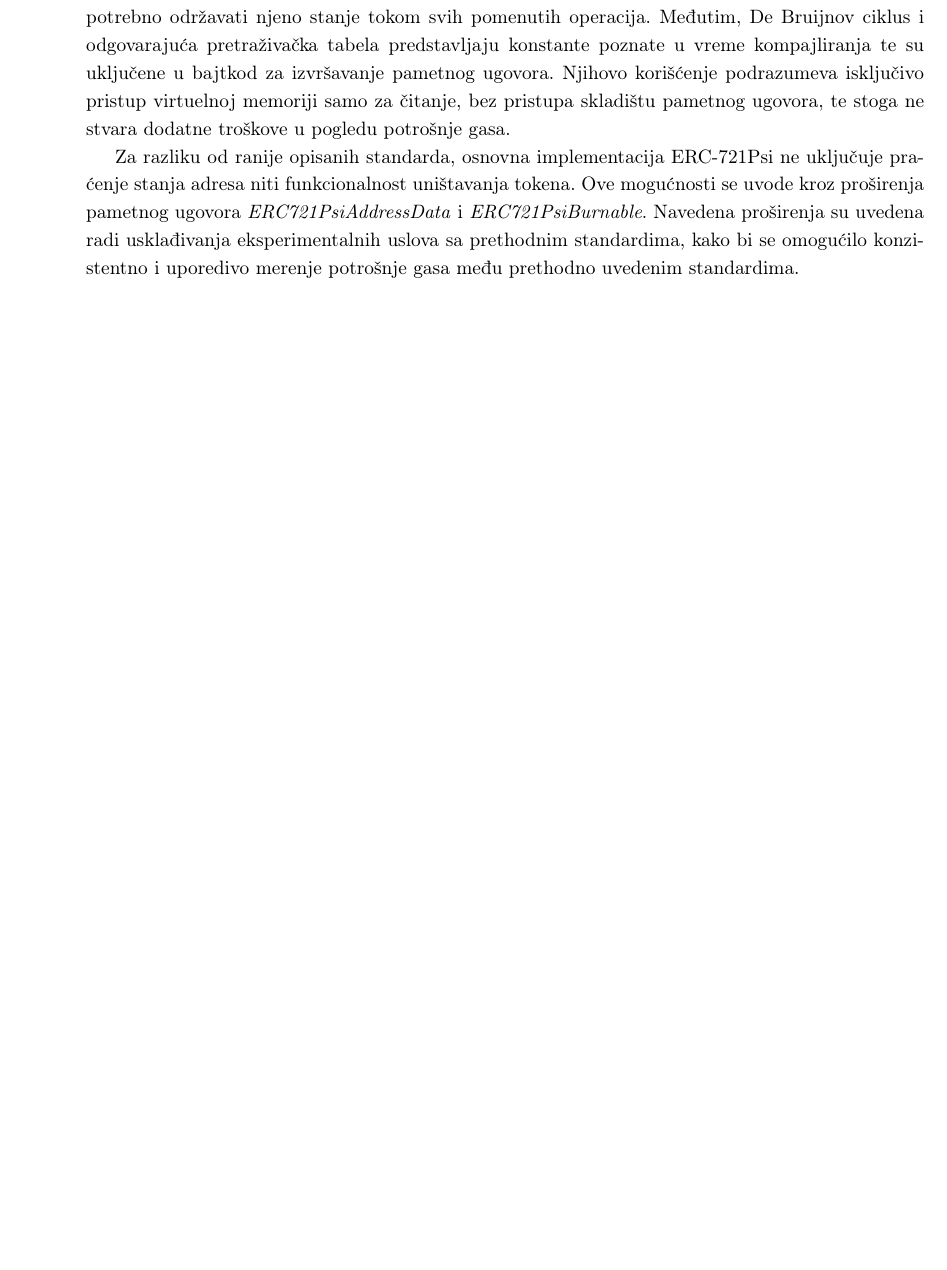
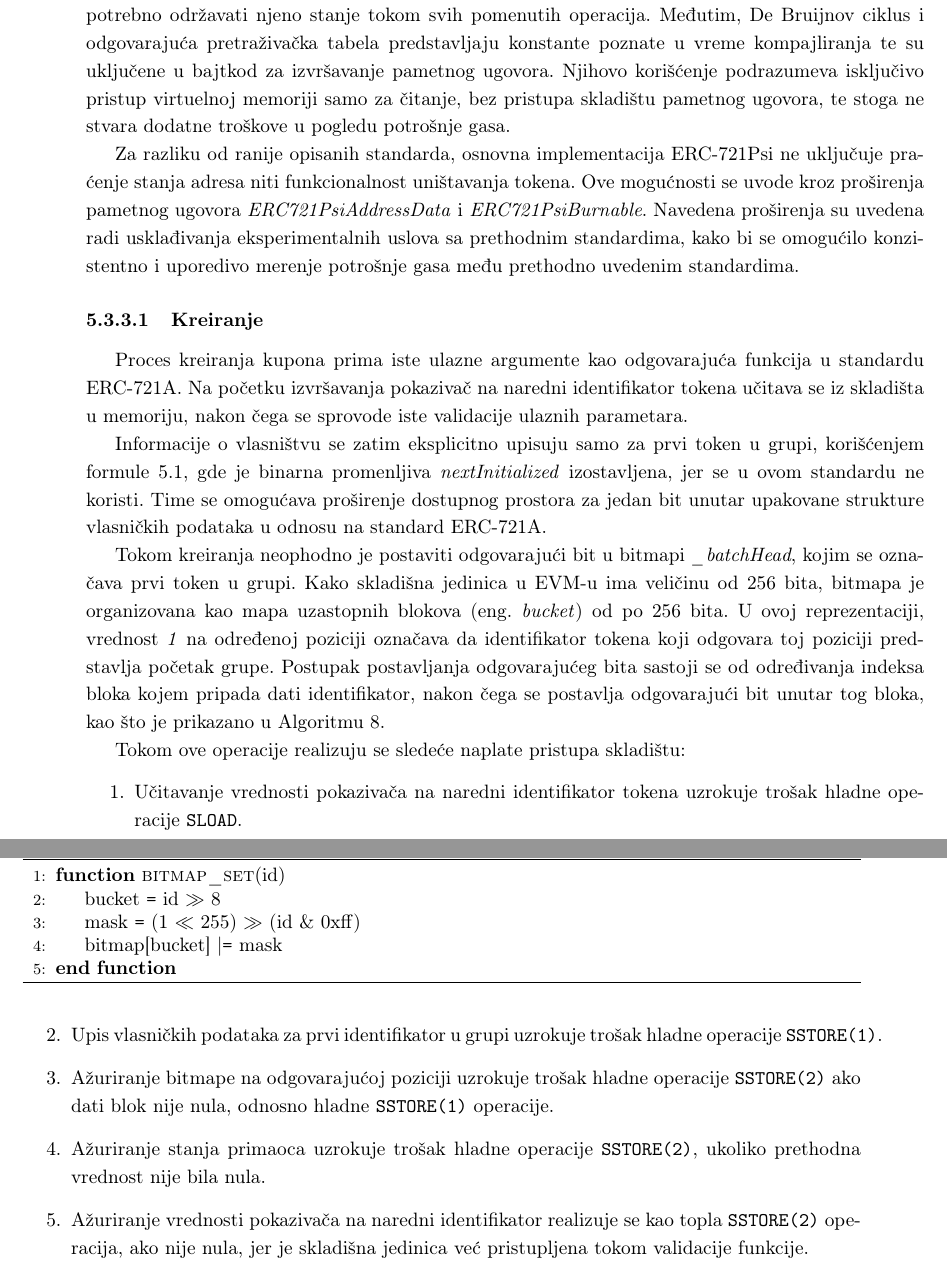
Before and after one commit to kaseen/disertacija, a LaTeX book (main.tex, which reads chapters/chapter5/chapter5.tex): part of page 82 of 92 before the commit and two parts of pages 82 and 83 of 94 after it, the two joined at a grey line, cut so that both start at the same text, the shorter picture padded with empty space. Compiled offline with pdfLaTeX.

Commit message:
(230h) ERC721Psi kreiranje

```diff
--- a/chapters/chapter5/chapter5.tex
+++ b/chapters/chapter5/chapter5.tex
@@ -336,3 +340,31 @@ Radi postizanja ove efikasnosti, standard uvodi sledeće komponente:
 Uvođenje bitmape uvodi dodatne troškove pri izvršavanju osnovnih funkcija standarda, jer je potrebno održavati njeno stanje tokom svih pomenutih operacija. Međutim, De Bruijnov ciklus i odgovarajuća pretraživačka tabela predstavljaju konstante poznate u vreme kompajliranja te su uključene u bajtkod za izvršavanje pametnog ugovora. Njihovo korišćenje podrazumeva isključivo pristup virtuelnoj memoriji samo za čitanje, bez pristupa skladištu pametnog ugovora, te stoga ne stvara dodatne troškove u pogledu potrošnje gasa.
 
 Za razliku od ranije opisanih standarda, osnovna implementacija ERC-721Psi ne uključuje praćenje stanja adresa niti funkcionalnost uništavanja tokena. Ove mogućnosti se uvode kroz proširenja pametnog ugovora \textit{ERC721PsiAddressData} i \textit{ERC721PsiBurnable}. Navedena proširenja su uvedena radi usklađivanja eksperimentalnih uslova sa prethodnim standardima, kako bi se omogućilo konzistentno i uporedivo merenje potrošnje gasa među prethodno uvedenim standardima.
+
+\subsubsection{Kreiranje}
+Proces kreiranja kupona prima iste ulazne argumente kao odgovarajuća funkcija u standardu ERC-721A. Na početku izvršavanja pokazivač na naredni identifikator tokena učitava se iz skladišta u memoriju, nakon čega se sprovode iste validacije ulaznih parametara.
+
+Informacije o vlasništvu se zatim eksplicitno upisuju samo za prvi token u grupi, korišćenjem formule \ref{eq:erc721_packed}, gde je binarna promenljiva \textit{nextInitialized} izostavljena, jer se u ovom standardu ne koristi. Time se omogućava proširenje dostupnog prostora za jedan bit unutar upakovane strukture vlasničkih podataka u odnosu na standard ERC-721A.
+
+Tokom kreiranja neophodno je postaviti odgovarajući bit u bitmapi \textit{\_batchHead}, kojim se označava prvi token u grupi. Kako skladišna jedinica u EVM-u ima veličinu od 256 bita, bitmapa je organizovana kao mapa uzastopnih blokova \eng{bucket} od po 256 bita. U ovoj reprezentaciji, vrednost \textit{1} na određenoj poziciji označava da identifikator tokena koji odgovara toj poziciji predstavlja početak grupe. Postupak postavljanja odgovarajućeg bita sastoji se od određivanja indeksa bloka kojem pripada dati identifikator, nakon čega se postavlja odgovarajući bit unutar tog bloka, kao što je prikazano u Algoritmu \ref{alg:erc721psi_set}.
+
+\begin{algorithm}
+\caption{Postavljanje prvog u grupi u bitmapi standarda ERC-721Psi}
+\label{alg:erc721psi_set}
+\begin{algorithmic}[1]
+\Function{bitmap\_set}{id}
+    \State bucket \Eq id $\gg$ 8
+    \State mask \Eq (1 $\ll$ 255) $\gg$ (id \& 0xff)
+    \State bitmap[bucket] \OrEq mask
+\EndFunction
+\end{algorithmic}
+\end{algorithm}
+
+Tokom ove operacije realizuju se sledeće naplate pristupa skladištu:
+\begin{enumerate}
+\item Učitavanje vrednosti pokazivača na naredni identifikator tokena uzrokuje trošak hladne operacije \Sl.
+\item Upis vlasničkih podataka za prvi identifikator u grupi uzrokuje trošak hladne operacije \Sj.
+\item Ažuriranje bitmape na odgovarajućoj poziciji uzrokuje trošak hladne operacije \Sd\ ako dati blok nije nula, odnosno hladne \Sj\ operacije.
+\item Ažuriranje stanja primaoca uzrokuje trošak hladne operacije \Sd, ukoliko prethodna vrednost nije bila nula.
+\item Ažuriranje vrednosti pokazivača na naredni identifikator realizuje se kao topla \Sd\ operacija, ako nije nula, jer je skladišna jedinica već pristupljena tokom validacije funkcije.
+\end{enumerate}
```
Also changed, not shown: README.md, main.pdf, chapters/chapter5/chapter5.tex (10 more changed lines).
